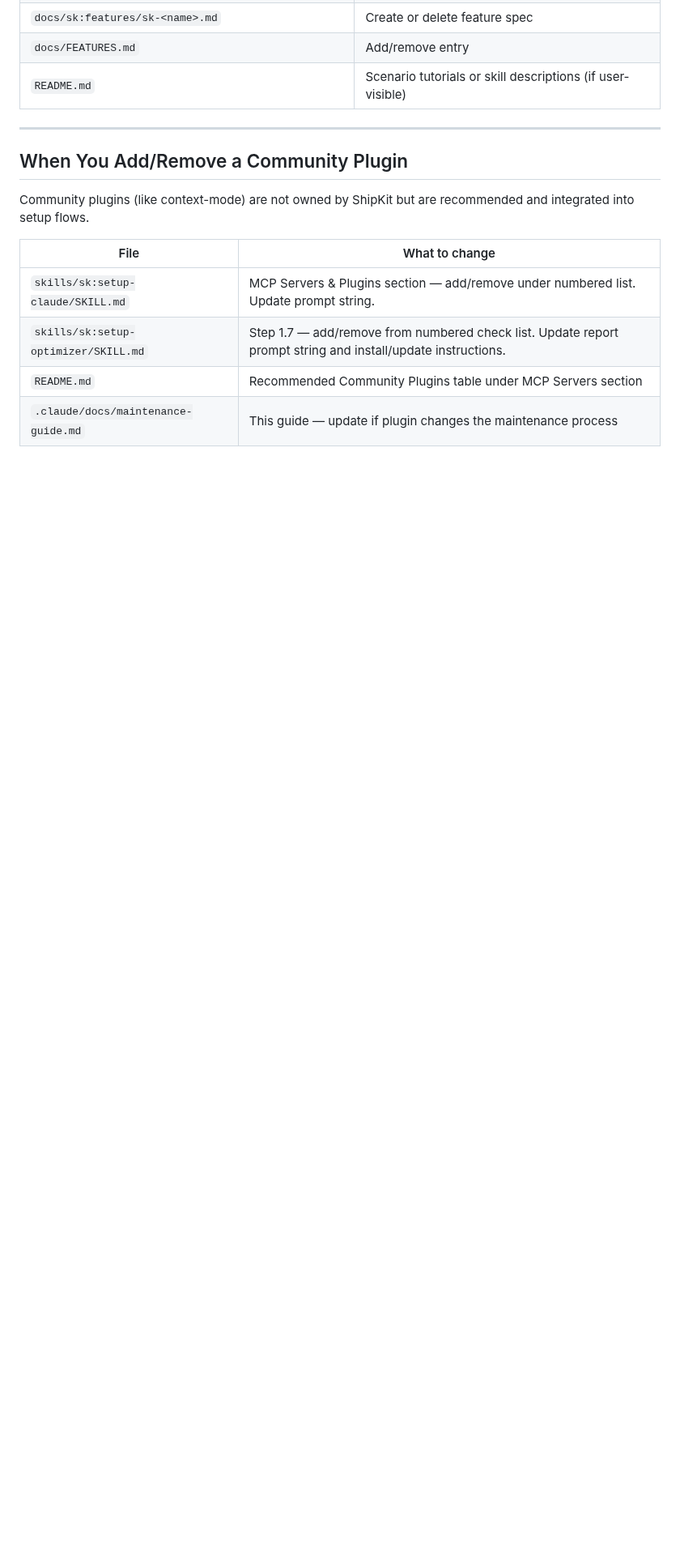
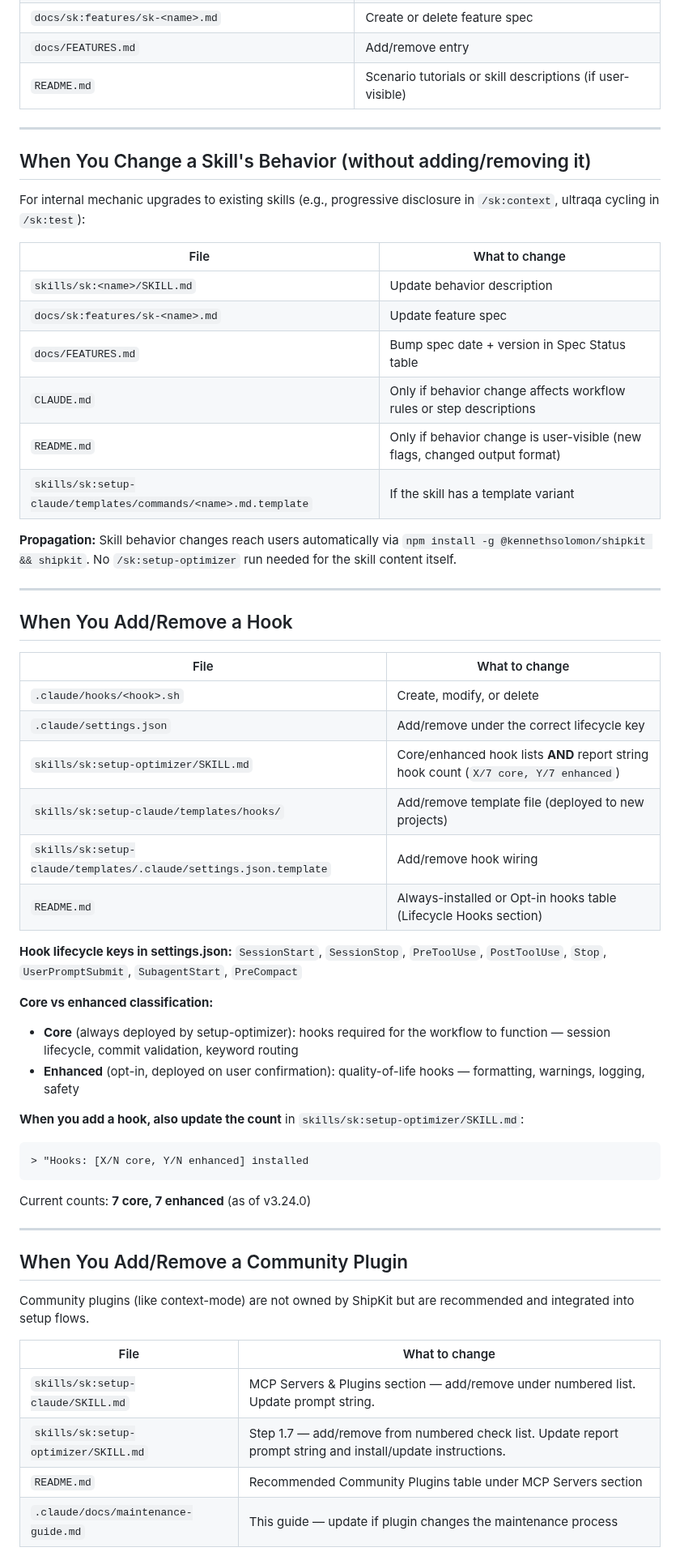
Before and after one commit to kennethsolomon/shipkit, a Markdown page: .claude/docs/maintenance-guide.md, the part around one of its changes. Shown at 81% size. Drawn GitHub-style; blank space fills up the shorter version.

````diff
--- a/.claude/docs/maintenance-guide.md
+++ b/.claude/docs/maintenance-guide.md
@@ -75,6 +75,48 @@ Every write-capable agent MUST have either `isolation: worktree` in its frontmat
 
 ---
 
+## When You Change a Skill's Behavior (without adding/removing it)
+
+For internal mechanic upgrades to existing skills (e.g., progressive disclosure in `/sk:context`, ultraqa cycling in `/sk:test`):
+
+| File | What to change |
+|------|---------------|
+| `skills/sk:<name>/SKILL.md` | Update behavior description |
+| `docs/sk:features/sk-<name>.md` | Update feature spec |
+| `docs/FEATURES.md` | Bump spec date + version in Spec Status table |
+| `CLAUDE.md` | Only if behavior change affects workflow rules or step descriptions |
+| `README.md` | Only if behavior change is user-visible (new flags, changed output format) |
+| `skills/sk:setup-claude/templates/commands/<name>.md.template` | If the skill has a template variant |
+
+**Propagation:** Skill behavior changes reach users automatically via `npm install -g @kennethsolomon/shipkit && shipkit`. No `/sk:setup-optimizer` run needed for the skill content itself.
+
+---
+
+## When You Add/Remove a Hook
+
+| File | What to change |
+|------|---------------|
+| `.claude/hooks/<hook>.sh` | Create, modify, or delete |
+| `.claude/settings.json` | Add/remove under the correct lifecycle key |
+| `skills/sk:setup-optimizer/SKILL.md` | Core/enhanced hook lists **AND** report string hook count (`X/7 core, Y/7 enhanced`) |
+| `skills/sk:setup-claude/templates/hooks/` | Add/remove template file (deployed to new projects) |
+| `skills/sk:setup-claude/templates/.claude/settings.json.template` | Add/remove hook wiring |
+| `README.md` | Always-installed or Opt-in hooks table (Lifecycle Hooks section) |
+
+**Hook lifecycle keys in settings.json:** `SessionStart`, `SessionStop`, `PreToolUse`, `PostToolUse`, `Stop`, `UserPromptSubmit`, `SubagentStart`, `PreCompact`
+
+**Core vs enhanced classification:**
+- **Core** (always deployed by setup-optimizer): hooks required for the workflow to function — session lifecycle, commit validation, keyword routing
+- **Enhanced** (opt-in, deployed on user confirmation): quality-of-life hooks — formatting, warnings, logging, safety
+
+**When you add a hook, also update the count** in `skills/sk:setup-optimizer/SKILL.md`:
+```
+> "Hooks: [X/N core, Y/N enhanced] installed
+```
+Current counts: **7 core, 7 enhanced** (as of v3.24.0)
+
+---
+
 ## When You Add/Remove a Community Plugin
 
 Community plugins (like context-mode) are not owned by ShipKit but are recommended and integrated into setup flows.
````
Also changed, not shown: other parts of .claude/docs/maintenance-guide.md (+30 -11 lines), skills/sk:setup-optimizer/SKILL.md (+3 -1 lines).
